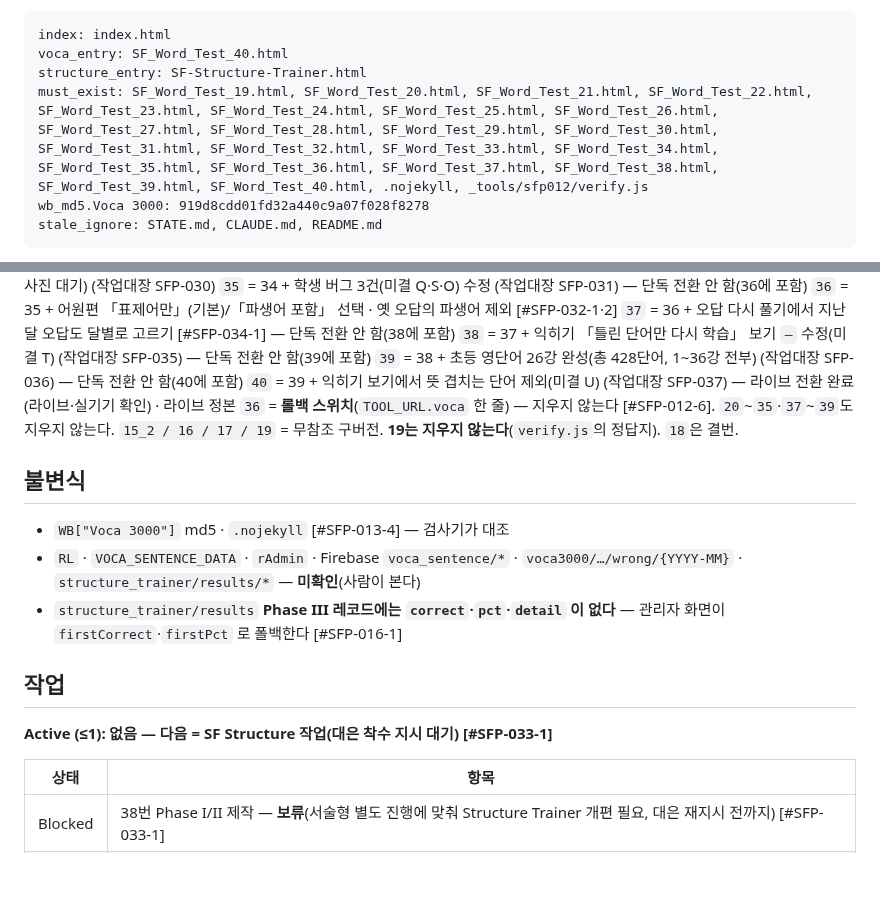
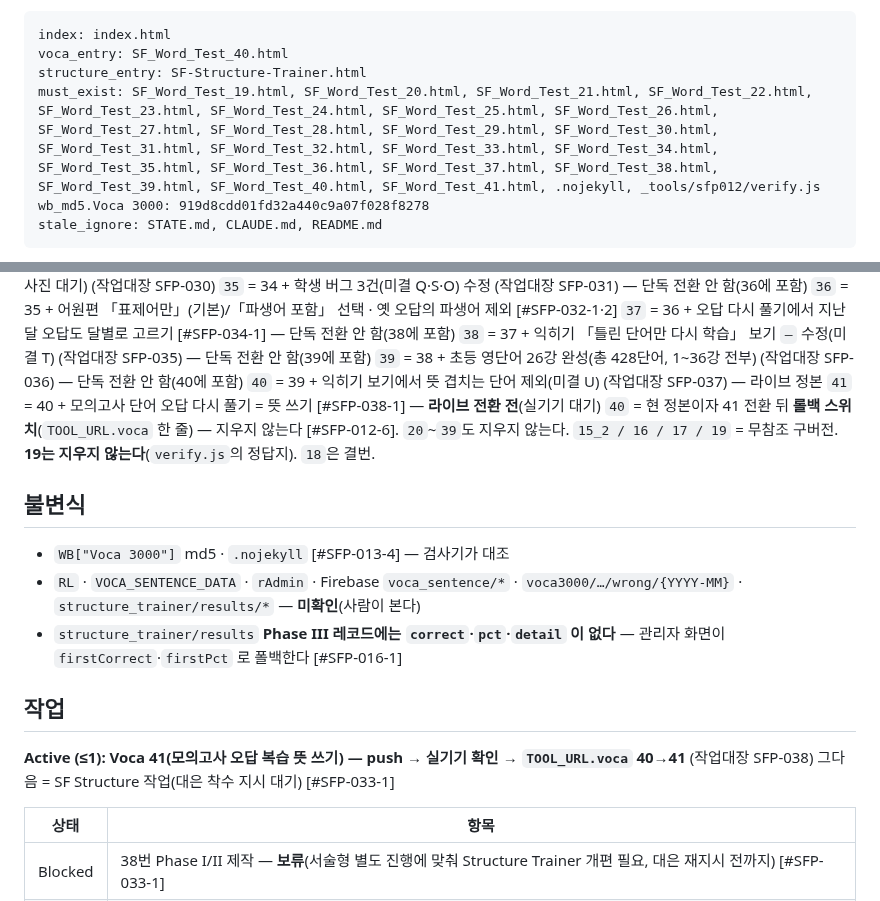
Before and after one commit to daeeunbae-droid/sf-portal, a Markdown page: STATE.md, 2 parts joined by grey strips. Drawn GitHub-style; blank space fills up the shorter version.

Commit message:
SFP-038: STATE 갱신(Active=Voca 41 라이브 전환)
Co-Authored-By: Claude Opus 5.5 <noreply@anthropic.com>
Claude-Session: https://claude.ai/code/session_0121KkwpvavooBpnsgAJFWgR

````diff
--- a/STATE.md
+++ b/STATE.md
@@ -10,7 +10,7 @@
 index: index.html
 voca_entry: SF_Word_Test_40.html
 structure_entry: SF-Structure-Trainer.html
-must_exist: SF_Word_Test_19.html, SF_Word_Test_20.html, SF_Word_Test_21.html, SF_Word_Test_22.html, SF_Word_Test_23.html, SF_Word_Test_24.html, SF_Word_Test_25.html, SF_Word_Test_26.html, SF_Word_Test_27.html, SF_Word_Test_28.html, SF_Word_Test_29.html, SF_Word_Test_30.html, SF_Word_Test_31.html, SF_Word_Test_32.html, SF_Word_Test_33.html, SF_Word_Test_34.html, SF_Word_Test_35.html, SF_Word_Test_36.html, SF_Word_Test_37.html, SF_Word_Test_38.html, SF_Word_Test_39.html, SF_Word_Test_40.html, .nojekyll, _tools/sfp012/verify.js
+must_exist: SF_Word_Test_19.html, SF_Word_Test_20.html, SF_Word_Test_21.html, SF_Word_Test_22.html, SF_Word_Test_23.html, SF_Word_Test_24.html, SF_Word_Test_25.html, SF_Word_Test_26.html, SF_Word_Test_27.html, SF_Word_Test_28.html, SF_Word_Test_29.html, SF_Word_Test_30.html, SF_Word_Test_31.html, SF_Word_Test_32.html, SF_Word_Test_33.html, SF_Word_Test_34.html, SF_Word_Test_35.html, SF_Word_Test_36.html, SF_Word_Test_37.html, SF_Word_Test_38.html, SF_Word_Test_39.html, SF_Word_Test_40.html, SF_Word_Test_41.html, .nojekyll, _tools/sfp012/verify.js
 wb_md5.Voca 3000: 919d8cdd01fd32a440c9a07f028f8278
 stale_ignore: STATE.md, CLAUDE.md, README.md
 ```
@@ -56,8 +56,9 @@ stale_ignore: STATE.md, CLAUDE.md, README.md
 `37` = 36 + 오답 다시 풀기에서 지난 달 오답도 달별로 고르기 [#SFP-034-1] — 단독 전환 안 함(38에 포함)
 `38` = 37 + 익히기 「틀린 단어만 다시 학습」 보기 `—` 수정(미결 T) (작업대장 SFP-035) — 단독 전환 안 함(39에 포함)
 `39` = 38 + 초등 영단어 26강 완성(총 428단어, 1~36강 전부) (작업대장 SFP-036) — 단독 전환 안 함(40에 포함)
-`40` = 39 + 익히기 보기에서 뜻 겹치는 단어 제외(미결 U) (작업대장 SFP-037) — 라이브 전환 완료(라이브·실기기 확인) · 라이브 정본
-`36` = **롤백 스위치**(`TOOL_URL.voca` 한 줄) — 지우지 않는다 [#SFP-012-6]. `20`~`35`·`37`~`39`도 지우지 않는다.
+`40` = 39 + 익히기 보기에서 뜻 겹치는 단어 제외(미결 U) (작업대장 SFP-037) — 라이브 정본
+`41` = 40 + 모의고사 단어 오답 다시 풀기 = 뜻 쓰기 [#SFP-038-1] — **라이브 전환 전**(실기기 대기)
+`40` = 현 정본이자 41 전환 뒤 **롤백 스위치**(`TOOL_URL.voca` 한 줄) — 지우지 않는다 [#SFP-012-6]. `20`~`39`도 지우지 않는다.
 `15_2 / 16 / 17 / 19` = 무참조 구버전. **19는 지우지 않는다**(`verify.js`의 정답지). `18`은 결번.
 
 ## 불변식
@@ -68,7 +69,8 @@ stale_ignore: STATE.md, CLAUDE.md, README.md
 
 ## 작업
 
-**Active (≤1): 없음 — 다음 = SF Structure 작업(대은 착수 지시 대기) [#SFP-033-1]**
+**Active (≤1): Voca 41(모의고사 오답 복습 뜻 쓰기) — push → 실기기 확인 → `TOOL_URL.voca` 40→41** (작업대장 SFP-038)
+그다음 = SF Structure 작업(대은 착수 지시 대기) [#SFP-033-1]
 
 | 상태 | 항목 |
 |---|---|
````
Also changed, not shown: other parts of STATE.md (+1 -1 lines).
